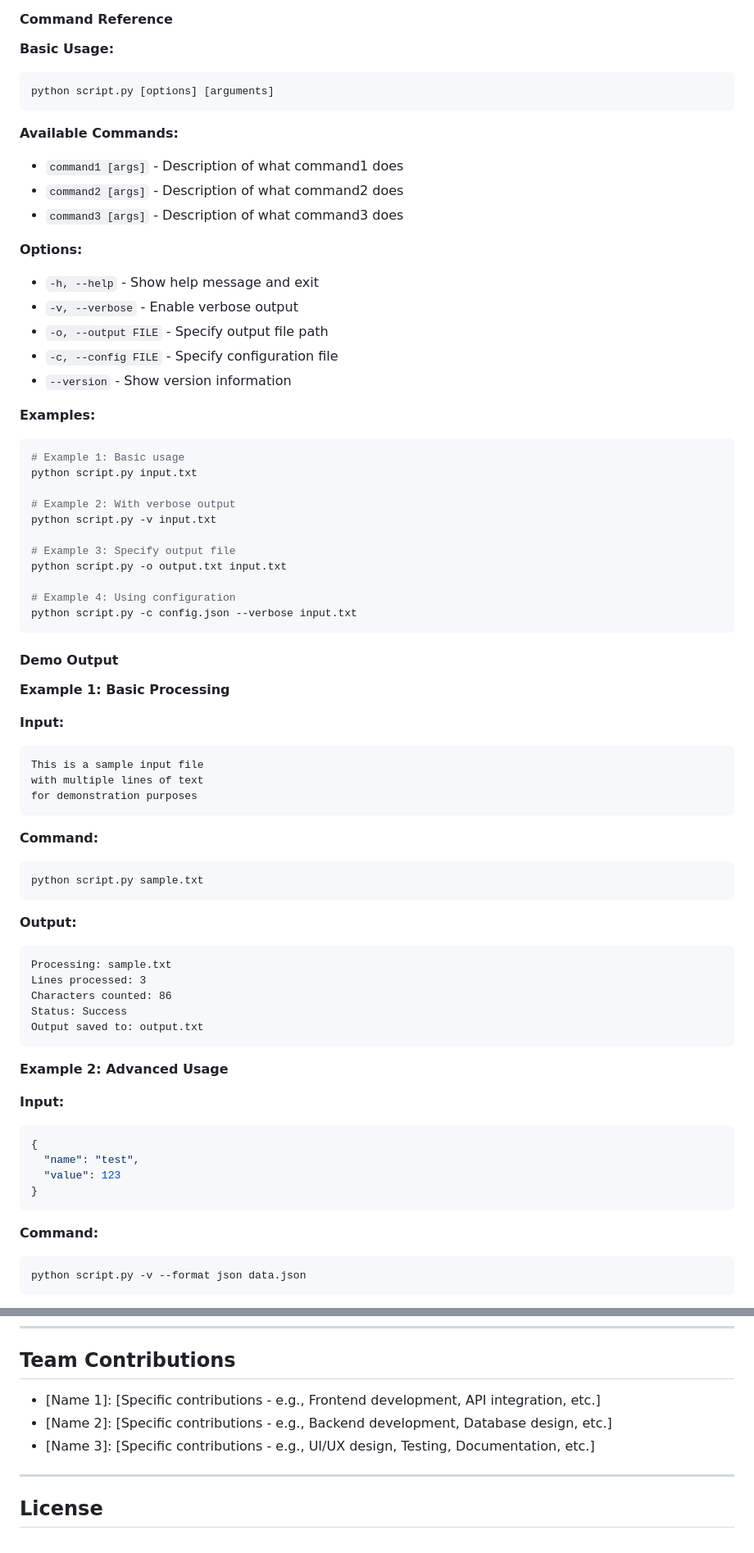
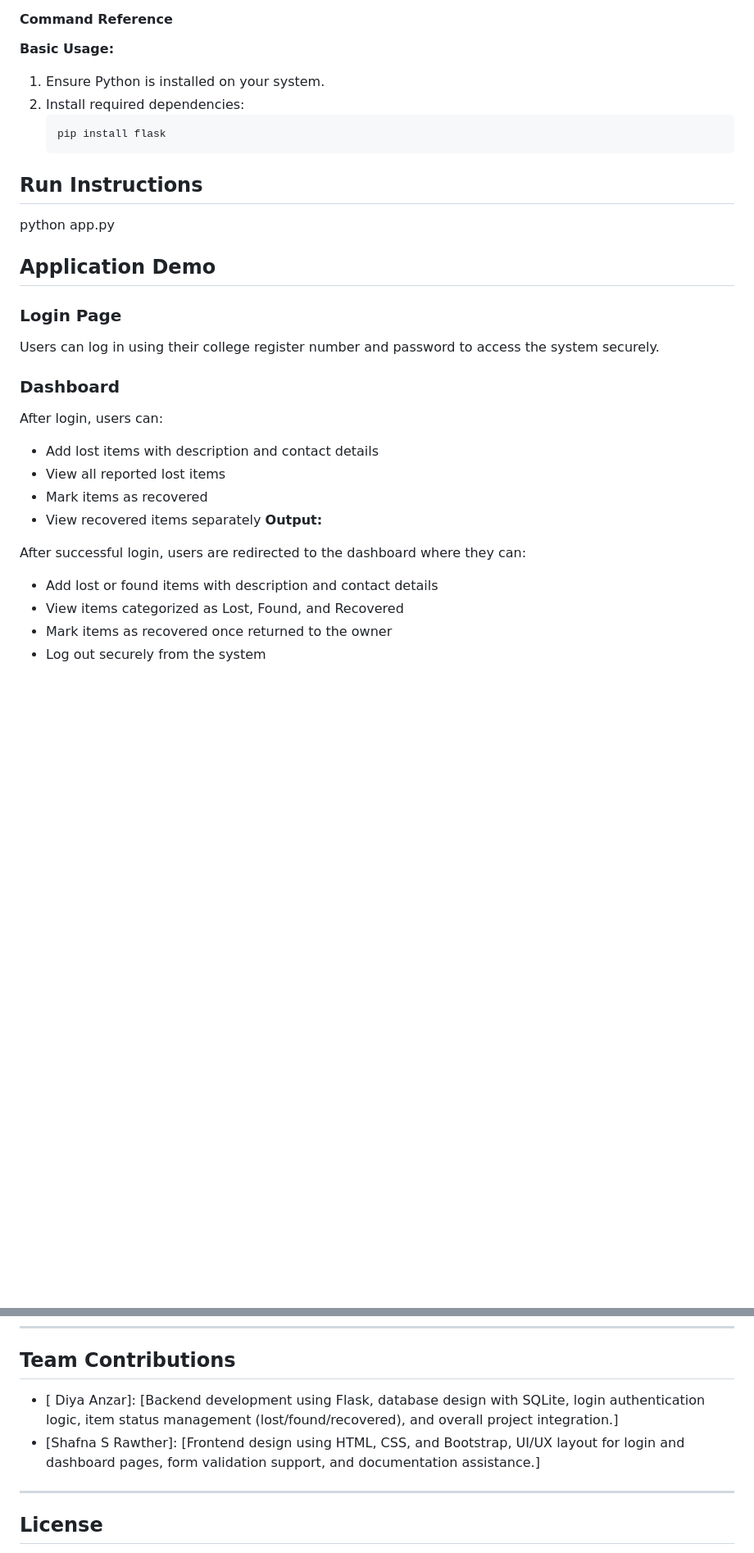
Before and after one commit to diyaanzar188-lang/Campus-Lost-and-Found, a Markdown page: README.md, 2 parts joined by grey strips. Shown at 82% size. GitHub-like rendering; blank space fills up the shorter version.

Commit message:
Revise project information and team details in README
Updated project details, team members, and features in README.

````diff
--- a/README.md
+++ b/README.md
@@ -267,75 +244,32 @@ xcodebuild -workspace App.xcworkspace -scheme App -configuration Debug
 #### Command Reference
 
 **Basic Usage:**
-```bash
-python script.py [options] [arguments]
-```
+1. Ensure Python is installed on your system.
+2. Install required dependencies:
+   ```bash
+   pip install flask
+## Run Instructions
+python app.py
 
-**Available Commands:**
-- `command1 [args]` - Description of what command1 does
-- `command2 [args]` - Description of what command2 does
-- `command3 [args]` - Description of what command3 does
+## Application Demo
 
-**Options:**
-- `-h, --help` - Show help message and exit
-- `-v, --verbose` - Enable verbose output
-- `-o, --output FILE` - Specify output file path
-- `-c, --config FILE` - Specify configuration file
-- `--version` - Show version information
+### Login Page
+Users can log in using their college register number and password to access the system securely.
 
-**Examples:**
+### Dashboard
+After login, users can:
+- Add lost items with description and contact details
+- View all reported lost items
+- Mark items as recovered
+- View recovered items separately
+**Output:**
 
-```bash
-# Example 1: Basic usage
-python script.py input.txt
+After successful login, users are redirected to the dashboard where they can:
+- Add lost or found items with description and contact details
+- View items categorized as Lost, Found, and Recovered
+- Mark items as recovered once returned to the owner
+- Log out securely from the system
 
-# Example 2: With verbose output
-python script.py -v input.txt
+##
 
-# Example 3: Specify output file
-python script.py -o output.txt input.txt
 
-# Example 4: Using configuration
-python script.py -c config.json --verbose input.txt
-```
-
-#### Demo Output
-
-**Example 1: Basic Processing**
-
-**Input:**
-```
-This is a sample input file
-with multiple lines of text
-for demonstration purposes
-```
-
-**Command:**
-```bash
-python script.py sample.txt
-```
-
-**Output:**
-```
-Processing: sample.txt
-Lines processed: 3
-Characters counted: 86
-Status: Success
-Output saved to: output.txt
-```
-
-**Example 2: Advanced Usage**
-
-**Input:**
-```json
-{
-  "name": "test",
-  "value": 123
-}
-```
-
-**Command:**
-```bash
-python script.py -v --format json data.json
-```
-
@@ -400,9 +314,9 @@ If you used AI tools during development, document them here for transparency:
 
 ## Team Contributions
 
-- [Name 1]: [Specific contributions - e.g., Frontend development, API integration, etc.]
-- [Name 2]: [Specific contributions - e.g., Backend development, Database design, etc.]
-- [Name 3]: [Specific contributions - e.g., UI/UX design, Testing, Documentation, etc.]
+- [ Diya Anzar]: [Backend development using Flask, database design with SQLite, login authentication logic, item status management (lost/found/recovered), and overall project integration.]
+- [Shafna S Rawther]: [Frontend design using HTML, CSS, and Bootstrap, UI/UX layout for login and dashboard pages, form validation support, and documentation assistance.]
+
 
 ---
 
````
Also changed, not shown: other parts of README.md (+52 -95 lines).
